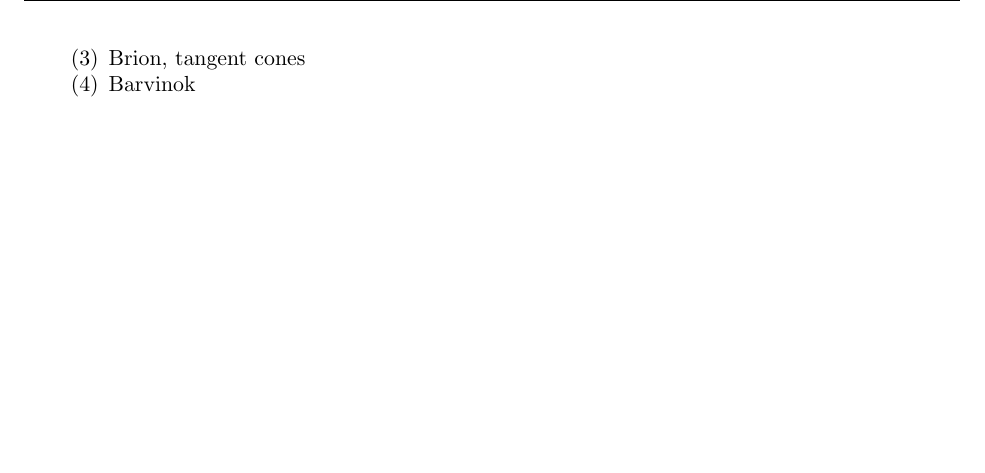
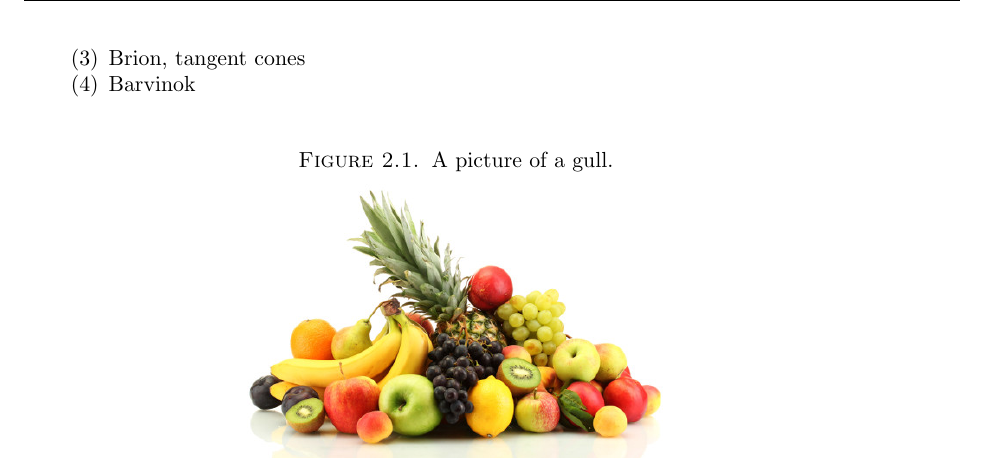
Before and after one commit to fdft/phdthesis, a LaTeX thesis (Dissertation.tex): part of page 8 of 11, cut so that both start at the same text, the shorter picture padded with empty space. Compiled offline with pdfLaTeX.

Commit message:
added temp graphic

```diff
--- a/Dissertation.tex
+++ b/Dissertation.tex
@@ -156,7 +156,11 @@ where the sum ranges over all faces $F$ of $\PP$ including $F = \PP$ but excludi
 
 
 
-
+   \begin{figure}[h!]
+  \caption{A picture of a gull.}
+  \centering
+    \includegraphics[width=0.5\textwidth]{figures/fruit.jpg}
+\end{figure}
 
 
 
```
Also changed, not shown: Dissertation.pdf, figures/fruit.jpg (added).
